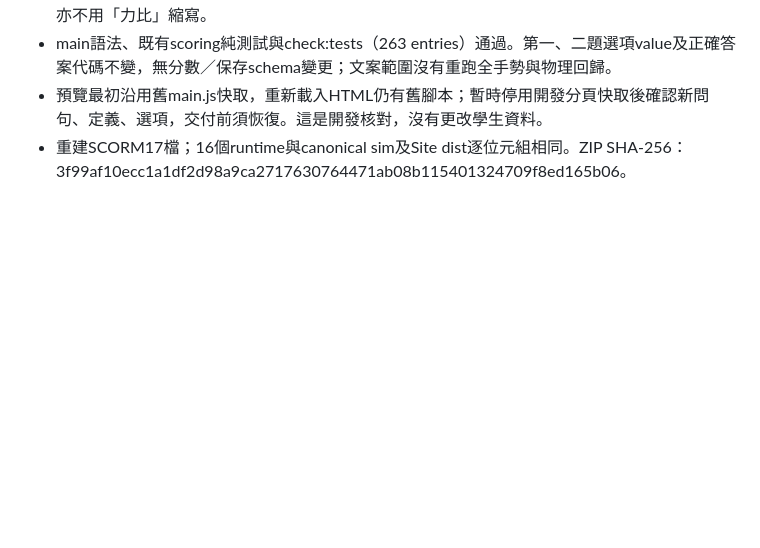
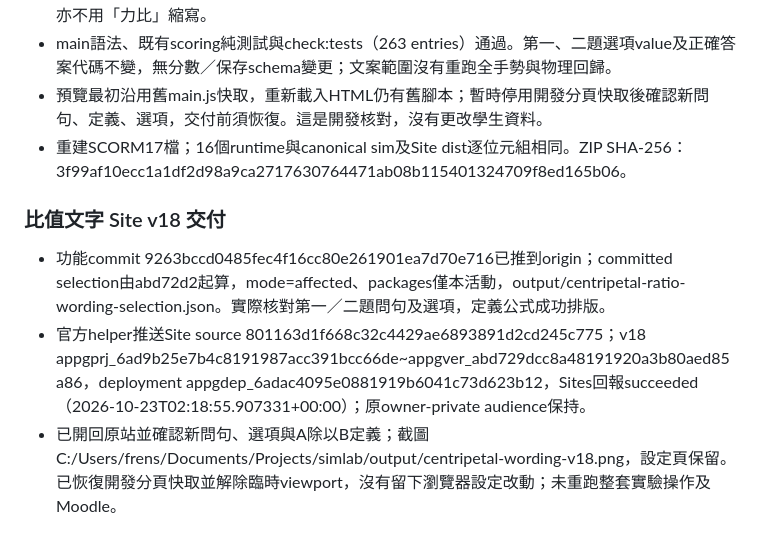
Before and after one commit to frenselw/simlab, a Markdown page: plans/38-centripetal-force-investigation-lab.md, the part around the change. Rendered like a GitHub page; blank space fills up the shorter version.

Commit message:
Record clarified ratio wording v18 delivery

```diff
--- a/plans/38-centripetal-force-investigation-lab.md
+++ b/plans/38-centripetal-force-investigation-lab.md
@@ -912,3 +912,9 @@ rv2保留所有rv1欄位，另在每個task加入inquiry兩格。第一格合法
 - main語法、既有scoring純測試與check:tests（263 entries）通過。第一、二題選項value及正確答案代碼不變，無分數／保存schema變更；文案範圍沒有重跑全手勢與物理回歸。
 - 預覽最初沿用舊main.js快取，重新載入HTML仍有舊腳本；暫時停用開發分頁快取後確認新問句、定義、選項，交付前須恢復。這是開發核對，沒有更改學生資料。
 - 重建SCORM17檔；16個runtime與canonical sim及Site dist逐位元組相同。ZIP SHA-256：3f99af10ecc1a1df2d98a9ca2717630764471ab08b115401324709f8ed165b06。
+
+### 比值文字 Site v18 交付
+
+- 功能commit 9263bccd0485fec4f16cc80e261901ea7d70e716已推到origin；committed selection由abd72d2起算，mode=affected、packages僅本活動，output/centripetal-ratio-wording-selection.json。實際核對第一／二題問句及選項，定義公式成功排版。
+- 官方helper推送Site source 801163d1f668c32c4429ae6893891d2cd245c775；v18 appgprj_6ad9b25e7b4c8191987acc391bcc66de~appgver_abd729dcc8a48191920a3b80aed85a86，deployment appgdep_6adac4095e0881919b6041c73d623b12，Sites回報succeeded（2026-10-23T02:18:55.907331+00:00）；原owner-private audience保持。
+- 已開回原站並確認新問句、選項與A除以B定義；截圖C:/Users/frens/Documents/Projects/simlab/output/centripetal-wording-v18.png，設定頁保留。已恢復開發分頁快取並解除臨時viewport，沒有留下瀏覽器設定改動；未重跑整套實驗操作及Moodle。
```
